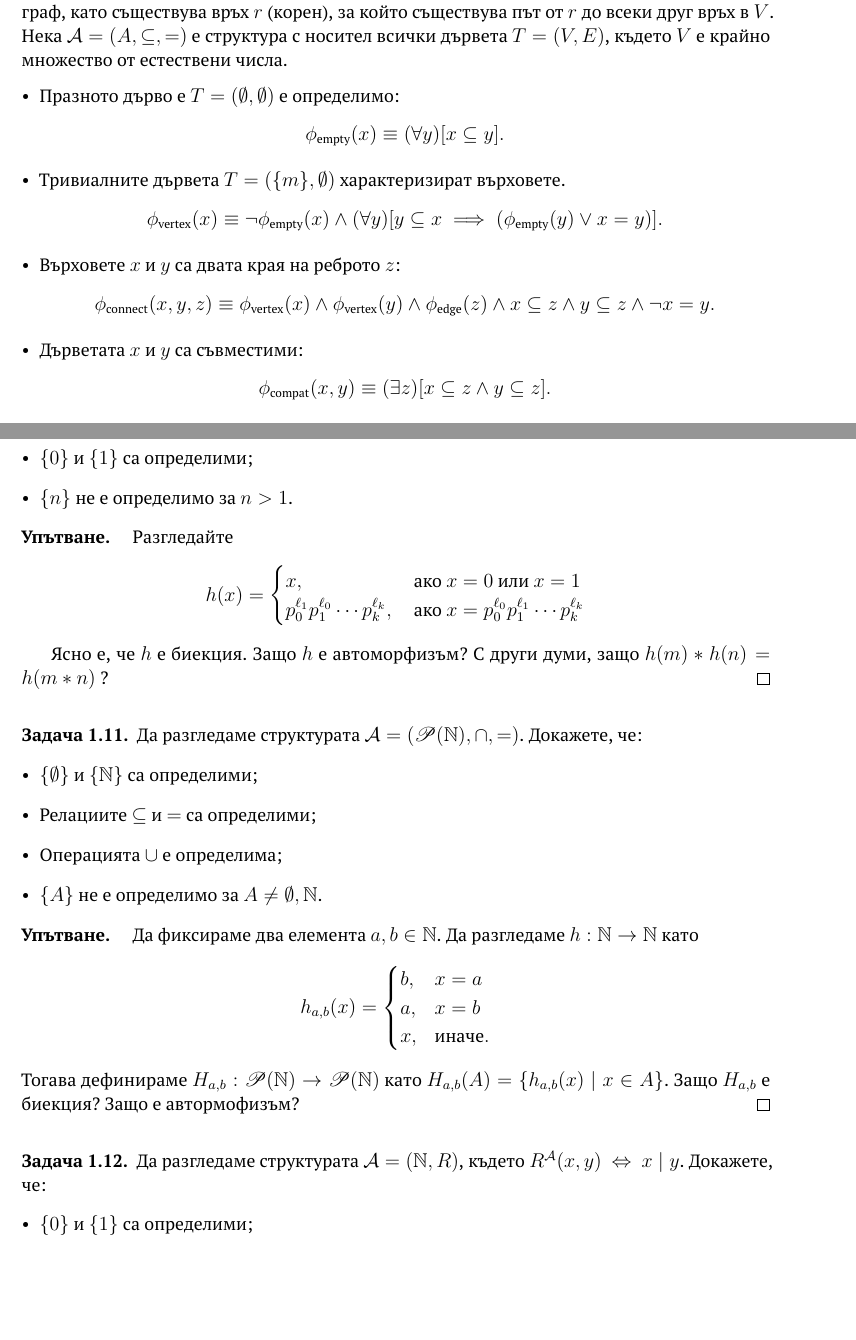
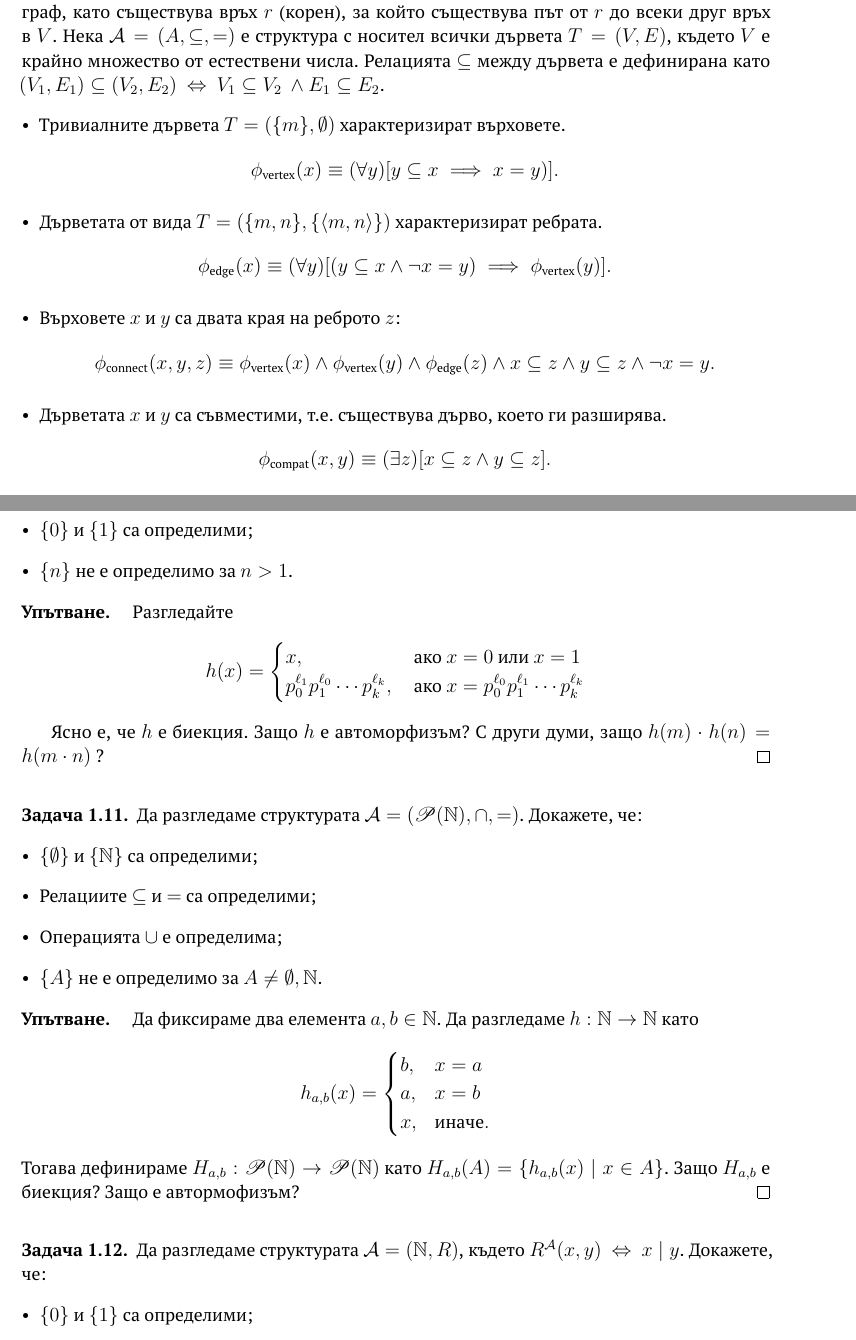
Before and after one commit to stefk0/lp, a LaTeX document (lp.tex, which reads logic/logic.tex): two parts of pages 9 and 11 of 13, joined at a grey line, cut so that both start at the same text, the shorter picture padded with empty space. Compiled offline with pdfLaTeX.

Commit message:
Малко корекции

```diff
--- a/logic/logic.tex
+++ b/logic/logic.tex
@@ -301,18 +301,19 @@
   Ще казваме, че графът $T = (V,E)$ е дърво, ако $T$ е ориентиран ацикличен граф, като съществува връх $r$ (корен), за който
   съществува път от $r$ до всеки друг връх в $V$.
   Нека $\A = (A,\subseteq,=)$ е структура с носител всички дървета $T = (V,E)$, където $V$ е крайно множество от естествени числа.
+  Релацията $\subseteq$ между дървета е дефинирана като $(V_1,E_1) \subseteq (V_2,E_2) \iff V_1 \subseteq V_2\ \land E_1 \subseteq E_2$.
   \begin{itemize}
   \item
-    Празното дърво е $T = (\emptyset,\emptyset)$ е определимо:
-    \[\phi_{\text{empty}}(x) \equiv (\forall y)[x \subseteq y].\]
+    Тривиалните дървета $T = (\{m\},\emptyset)$ характеризират върховете.
+    \[\phi_{\text{vertex}}(x) \equiv (\forall y)[y \subseteq x \implies x = y)].\]
   \item
-    Тривиалните дървета $T = (\{m\},\emptyset)$ характеризират върховете.
-    \[\phi_{\text{vertex}}(x) \equiv \neg \phi_{\text{empty}}(x) \land (\forall y)[y \subseteq x \implies (\phi_{\text{empty}}(y) \lor x = y)].\]
+    Дърветата от вида $T = (\{m,n\}, \{\langle m,n \rangle\})$ характеризират ребрата.
+    \[\phi_{\text{edge}}(x) \equiv (\forall y)[(y \subseteq x \land \neg x = y) \implies \phi_{\text{vertex}}(y)].\]
   \item
     Върховете $x$ и $y$ са двата края на реброто $z$:
     \[\phi_{\text{connect}}(x,y,z) \equiv \phi_{\text{vertex}}(x) \land \phi_{\text{vertex}}(y) \land \phi_{\text{edge}}(z) \land x \subseteq z \land y \subseteq z \land \neg x = y.\]
   \item
-    Дърветата $x$ и $y$ са съвместими:
+    Дърветата $x$ и $y$ са съвместими, т.е. съществува дърво, което ги разширява.
     \[\phi_{\text{compat}}(x,y) \equiv (\exists z)[x \subseteq z \land y \subseteq z].\]
   \item
     Върхът $x$ е входящ за реброто $y$ точно тогава, когато може да се разшири по два различни начина с един нов връх, т.е.
@@ -415,7 +416,7 @@
     \end{cases}\]
 
   Ясно е, че $h$ е биекция. Защо $h$ е автоморфизъм?
-  С други думи, защо $h(m) * h(n) = h(m*n)$ ?
+  С други думи, защо $h(m) \cdot h(n) = h(m \cdot n)$ ?
 \end{hint}
 
 \begin{problem}
```
